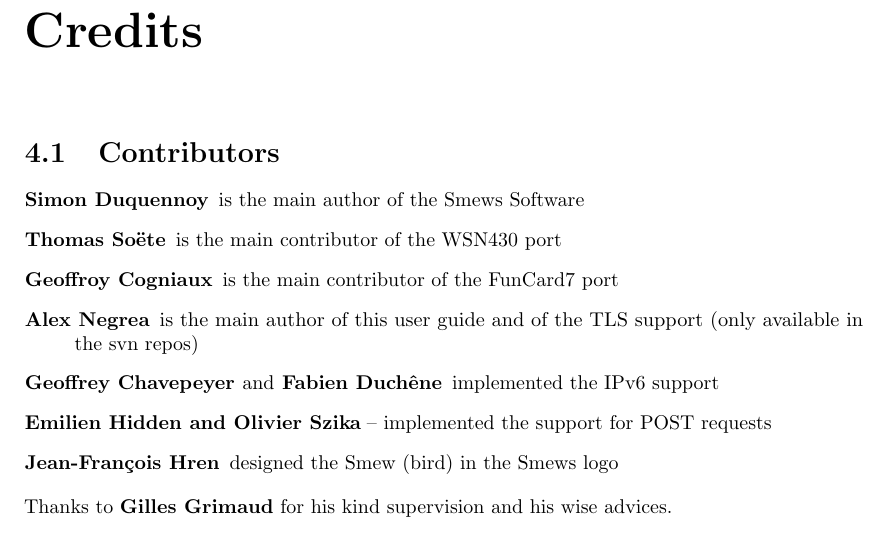
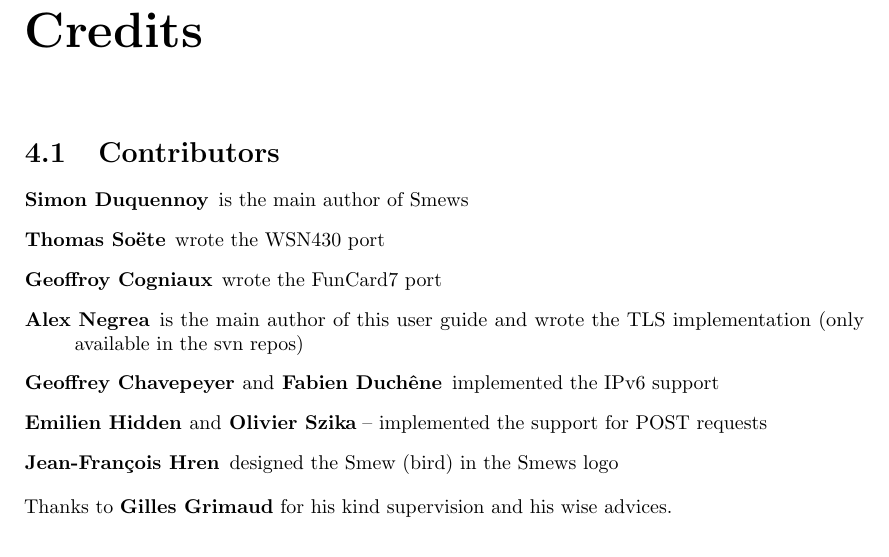
Before and after one commit to 2xs/smews, a LaTeX thesis (doc/userguide.tex): part of page 23 of 23, cut so that both start at the same text. Compiled offline with pdfLaTeX.

Commit message:
v 1.6.0
git-svn-id: https://scm.gforge.inria.fr/svn/smews/trunk@199 6e1a67c2-a8af-414f-9088-81f25f8c8380

```diff
--- a/doc/userguide.tex
+++ b/doc/userguide.tex
@@ -974,15 +974,15 @@
 \section{Contributors}
 
 \begin{description}
- \item[Simon Duquennoy] is the main author of the Smews Software
- \item[Thomas So\"{e}te] is the main contributor of the WSN430 port
- \item[Geoffroy Cogniaux] is the main contributor of the FunCard7 port
- \item[Alex Negrea] is the main author of this user guide and of the TLS support
-(only available in the svn repos)
+ \item[Simon Duquennoy] is the main author of Smews
+ \item[Thomas So\"{e}te] wrote the WSN430 port
+ \item[Geoffroy Cogniaux] wrote the FunCard7 port
+ \item[Alex Negrea] is the main author of this user guide and wrote the TLS
+implementation (only available in the svn repos)
  \item[Geoffrey Chavepeyer \textnormal{and} Fabien Duchêne] implemented the IPv6
 support
- \item[Emilien Hidden and Olivier Szika] -- implemented the support for POST
-requests
+ \item[Emilien Hidden \textnormal{and} Olivier Szika] -- implemented the support
+for POST requests
  \item[Jean-Fran\c{c}ois Hren] designed the Smew (bird) in the Smews logo
 \end{description}
 Thanks to \textbf{Gilles Grimaud} for his kind supervision and his wise advices.
```
Also changed, not shown: changelogs.txt, 1 other file.
